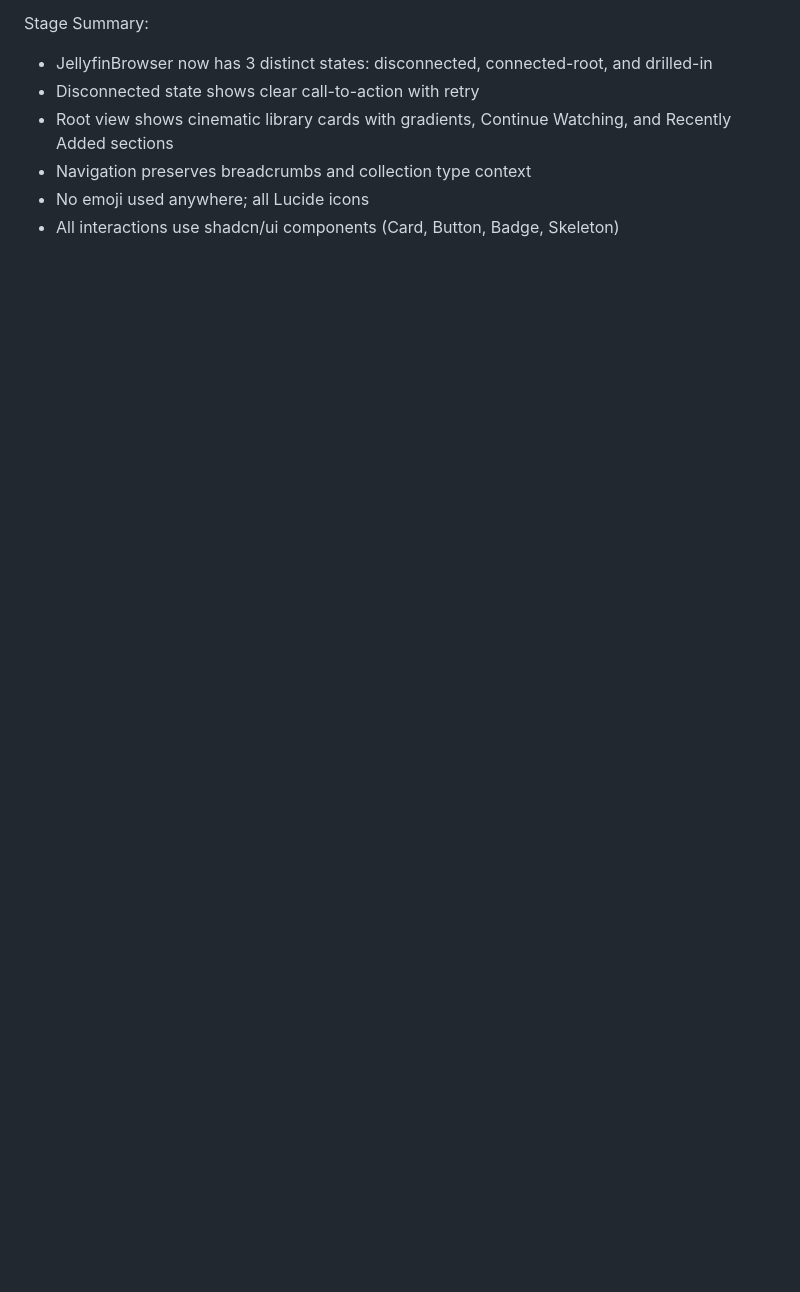
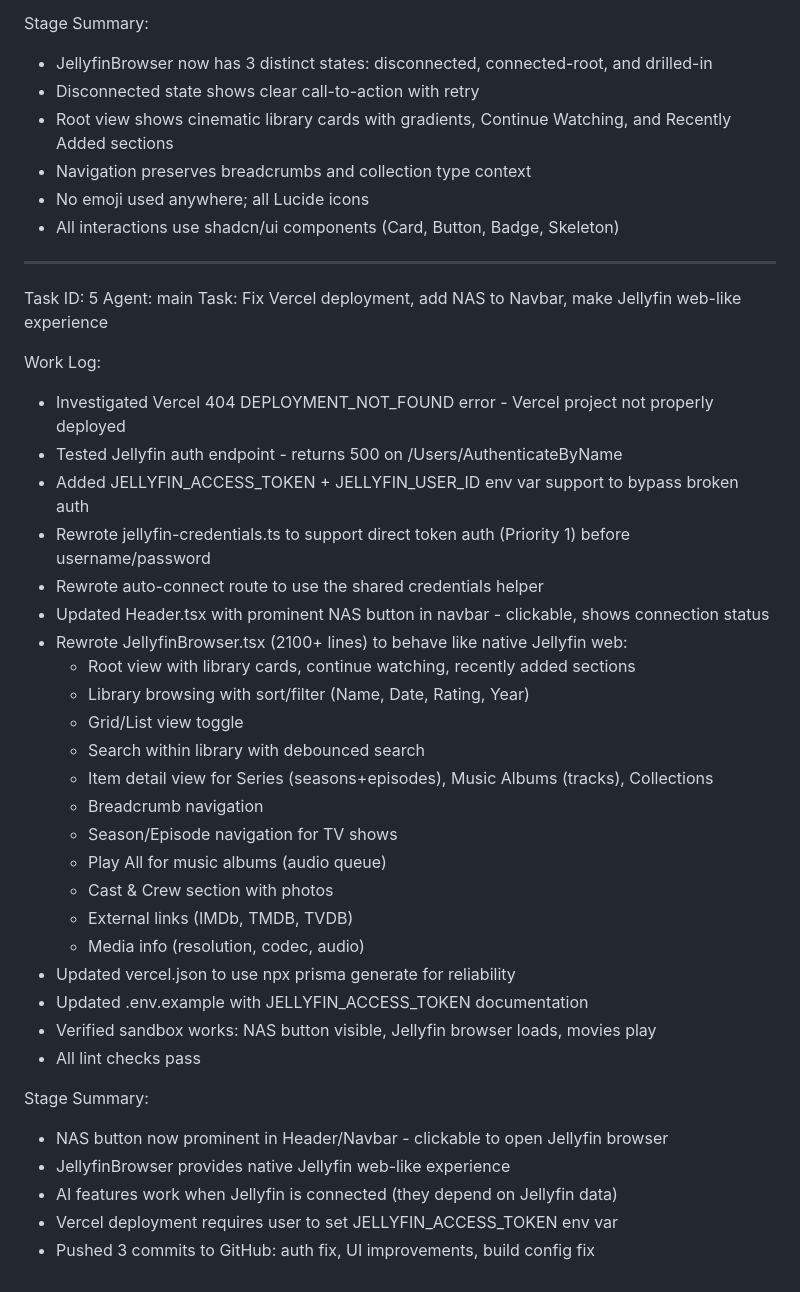
Before and after one commit to jwfrancois/mytube, a Markdown page: worklog.md, the part around the change. Drawn GitHub-style; blank space fills up the shorter version.

Commit message:
88221543-491f-47f4-9213-896aed62d229

```diff
--- a/worklog.md
+++ b/worklog.md
@@ -109,3 +109,38 @@ Stage Summary:
 - Navigation preserves breadcrumbs and collection type context
 - No emoji used anywhere; all Lucide icons
 - All interactions use shadcn/ui components (Card, Button, Badge, Skeleton)
+---
+Task ID: 5
+Agent: main
+Task: Fix Vercel deployment, add NAS to Navbar, make Jellyfin web-like experience
+
+Work Log:
+- Investigated Vercel 404 DEPLOYMENT_NOT_FOUND error - Vercel project not properly deployed
+- Tested Jellyfin auth endpoint - returns 500 on /Users/AuthenticateByName
+- Added JELLYFIN_ACCESS_TOKEN + JELLYFIN_USER_ID env var support to bypass broken auth
+- Rewrote jellyfin-credentials.ts to support direct token auth (Priority 1) before username/password
+- Rewrote auto-connect route to use the shared credentials helper
+- Updated Header.tsx with prominent NAS button in navbar - clickable, shows connection status
+- Rewrote JellyfinBrowser.tsx (2100+ lines) to behave like native Jellyfin web:
+  - Root view with library cards, continue watching, recently added sections
+  - Library browsing with sort/filter (Name, Date, Rating, Year)
+  - Grid/List view toggle
+  - Search within library with debounced search
+  - Item detail view for Series (seasons+episodes), Music Albums (tracks), Collections
+  - Breadcrumb navigation
+  - Season/Episode navigation for TV shows
+  - Play All for music albums (audio queue)
+  - Cast & Crew section with photos
+  - External links (IMDb, TMDB, TVDB)
+  - Media info (resolution, codec, audio)
+- Updated vercel.json to use npx prisma generate for reliability
+- Updated .env.example with JELLYFIN_ACCESS_TOKEN documentation
+- Verified sandbox works: NAS button visible, Jellyfin browser loads, movies play
+- All lint checks pass
+
+Stage Summary:
+- NAS button now prominent in Header/Navbar - clickable to open Jellyfin browser
+- JellyfinBrowser provides native Jellyfin web-like experience
+- AI features work when Jellyfin is connected (they depend on Jellyfin data)
+- Vercel deployment requires user to set JELLYFIN_ACCESS_TOKEN env var
+- Pushed 3 commits to GitHub: auth fix, UI improvements, build config fix
```
